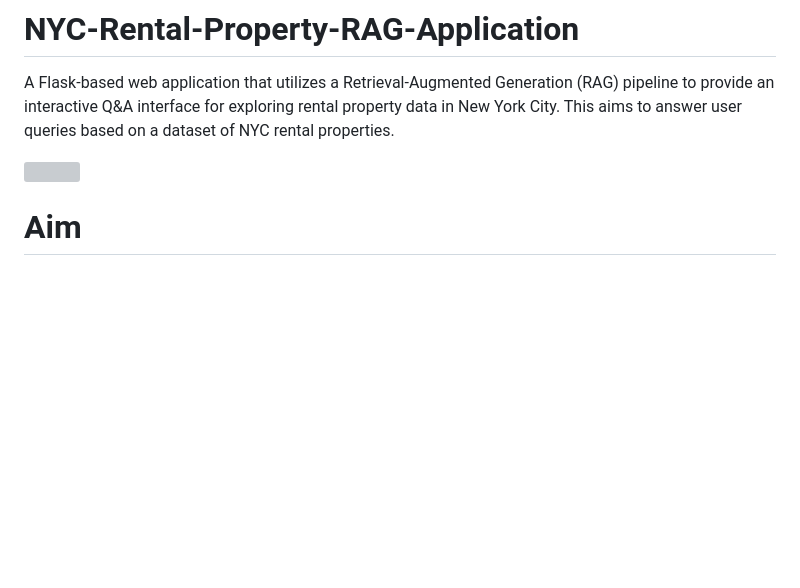
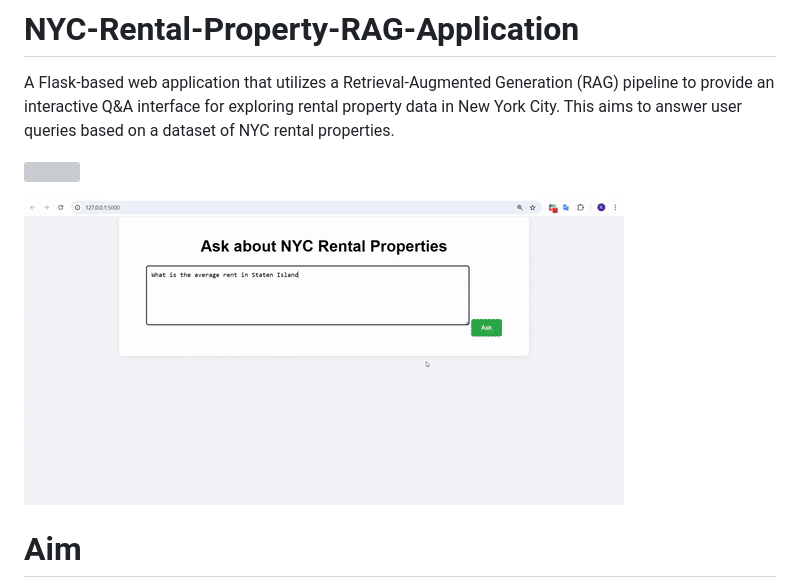
Before and after one commit to Khaledayman9/NYC-Rental-Property-RAG-Application, a Markdown page: README.md, the part around the change. GitHub-like rendering; blank space fills up the shorter version; grey boxes are pictures that could not be loaded.

```diff
--- a/README.md
+++ b/README.md
@@ -2,6 +2,9 @@
 A Flask-based web application that utilizes a Retrieval-Augmented Generation (RAG) pipeline to provide an interactive Q&amp;A interface for exploring rental property data in New York City. This aims to answer user queries based on a dataset of NYC rental properties.
 
 ![](https://github.com/Khaledayman9/NYC-Rental-Property-RAG-Application/blob/main/Demo.gif)
+
+![](https://github.com/Khaledayman9/NYC-Rental-Property-RAG-Application/blob/main/Demo%202.gif)
+
 
 # Aim
 The aim of this app is to provide an interactive platform that allows users to explore and analyze rental property data from New York City. Using a Retrieval-Augmented Generation (RAG) model, the app enables users to ask natural language questions about the dataset, such as property pricing, location, room types, and occupancy details. The app's goal is to offer an intuitive interface for querying the NYC rental market, providing valuable insights into pricing trends, neighborhood characteristics, and other key factors that influence rental properties in the city. By leveraging state-of-the-art NLP techniques like DistilBERT for data retrieval and GPT-2 for generating human-like answers, the app aims to demonstrate the power of combining information retrieval with natural language generation for real-world data analysis.
```
